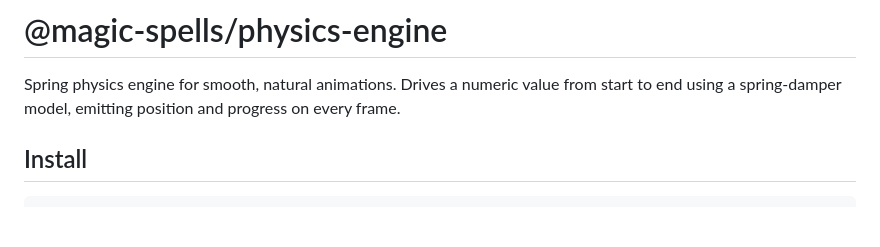
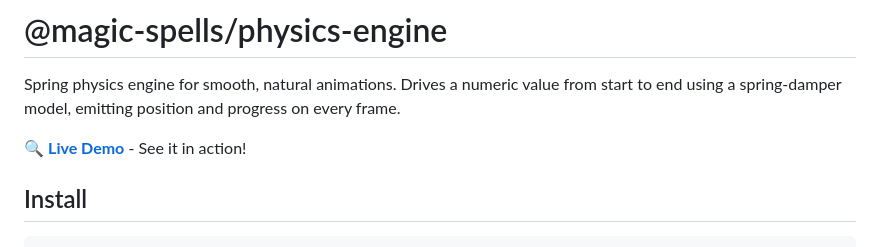
Before and after one commit to magic-spells/physics-engine, a Markdown page: README.md, the part around the change. Rendered like a GitHub page; blank space fills up the shorter version.

```diff
--- a/README.md
+++ b/README.md
@@ -1,6 +1,8 @@
 # @magic-spells/physics-engine
 
 Spring physics engine for smooth, natural animations. Drives a numeric value from start to end using a spring-damper model, emitting position and progress on every frame.
+
+🔍 **[Live Demo](https://magic-spells.github.io/physics-engine/demo/)** - See it in action!
 
 ## Install
 
```
